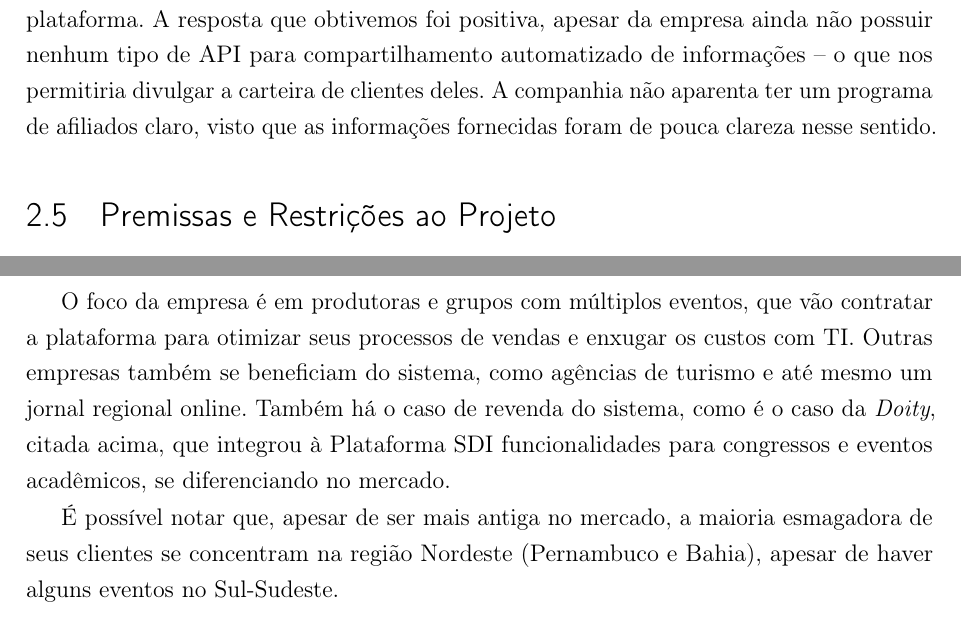
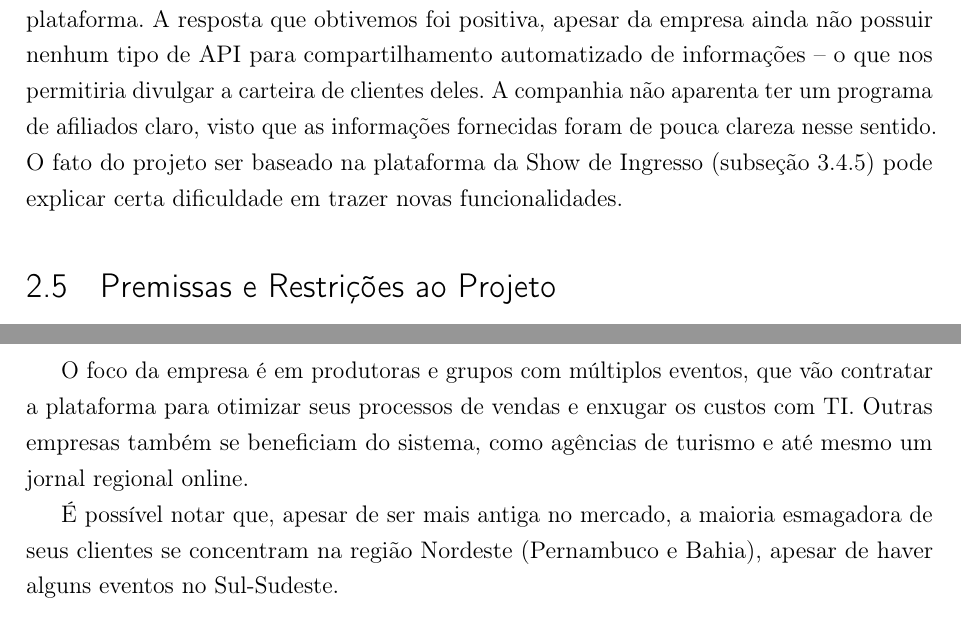
Before and after one commit to konato-events/projeto, a LaTeX thesis (projeto.tex): two parts of pages 32 and 48 of 67, joined at a grey line, cut so that both start at the same text. Compiled offline with pdfLaTeX.

Commit message:
Atualização de informações sobre o relacionamento SDI/Doity

```diff
--- a/projeto.tex
+++ b/projeto.tex
@@ -634,7 +634,7 @@ Em questão de funcionalidades, eles são muito similares aos concorrentes, mas
 \subsubsection*{Doity}
 Outra startup brasileira baseada no Nordeste do país. No entanto, o foco da Doity é um pouco diferente: além de vender ingressos, eles têm um sistema completo para gerenciamento do evento, do começo ao fim. É possível fazer o controle de despesas e receitas, montagem da programação, cadastro de palestrantes, submissão e avaliação de trabalhos/artigos científicos, além de permitir aos congressistas se inscreverem em atividades com limite de participantes.\cite{doity-como-funciona}. Eles também oferecem funcionalidades para o dia do evento e o pós-evento, como credenciamento, gerenciamento de sorteios e emissão de certificados. Por fim, também é possível ter o hotsite ou blog do congresso funcionando dentro da plataforma deles.
 
-Devido à sua gama de funcionalidades diferenciada, entramos em contato com a equipe do Doity para que possamos unir as funcionalidades de gerenciamento deles à nossa plataforma. A resposta que obtivemos foi positiva, apesar da empresa ainda não possuir nenhum tipo de API para compartilhamento automatizado de informações -- o que nos permitiria divulgar a carteira de clientes deles. A companhia não aparenta ter um programa de afiliados claro, visto que as informações fornecidas foram de pouca clareza nesse sentido.
+Devido à sua gama de funcionalidades diferenciada, entramos em contato com a equipe do Doity para que possamos unir as funcionalidades de gerenciamento deles à nossa plataforma. A resposta que obtivemos foi positiva, apesar da empresa ainda não possuir nenhum tipo de API para compartilhamento automatizado de informações -- o que nos permitiria divulgar a carteira de clientes deles. A companhia não aparenta ter um programa de afiliados claro, visto que as informações fornecidas foram de pouca clareza nesse sentido. O fato do projeto ser baseado na plataforma da Show de Ingresso (\autoref{sec:concorrencia:sdi}) pode explicar certa dificuldade em trazer novas funcionalidades.
 
 
 %%%%%%%%%%%%%%%%%%%%%%%%%%%%%%%%%%%%%%%%%%%%%%%%%%%%%%%%%%%%%%%%%%%%%%%%%%%%%%%%%%%%%%%%%
@@ -933,6 +933,6 @@ Pela natureza do sistema, é possível que novas empresas sejam criadas revenden
 
 \subsubsection*{Mercados atingidos}
-O foco da empresa é em produtoras e grupos com múltiplos eventos, que vão contratar a plataforma para otimizar seus processos de vendas e enxugar os custos com TI. Outras empresas também se beneficiam do sistema, como agências de turismo e até mesmo um jornal regional online. Também há o caso de revenda do sistema, como é o caso da \emph{Doity}, citada acima, que integrou à Plataforma SDI funcionalidades para congressos e eventos acadêmicos, se diferenciando no mercado.
+O foco da empresa é em produtoras e grupos com múltiplos eventos, que vão contratar a plataforma para otimizar seus processos de vendas e enxugar os custos com TI. Outras empresas também se beneficiam do sistema, como agências de turismo e até mesmo um jornal regional online.
 
 É possível notar que, apesar de ser mais antiga no mercado, a maioria esmagadora de seus clientes se concentram na região Nordeste (Pernambuco e Bahia), apesar de haver alguns eventos no Sul-Sudeste.
 
```
Also changed, not shown: projeto.tex (6 more changed lines).
